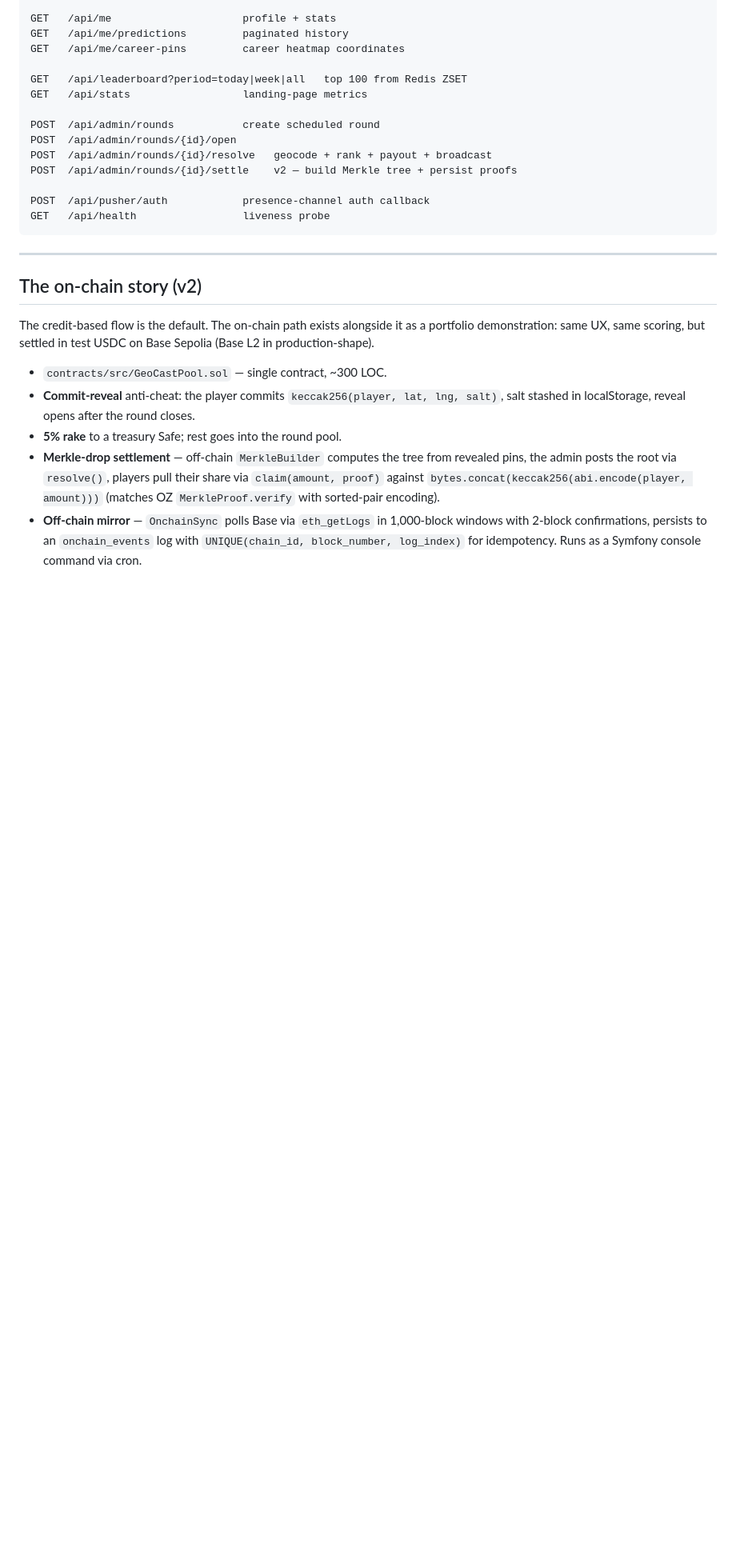
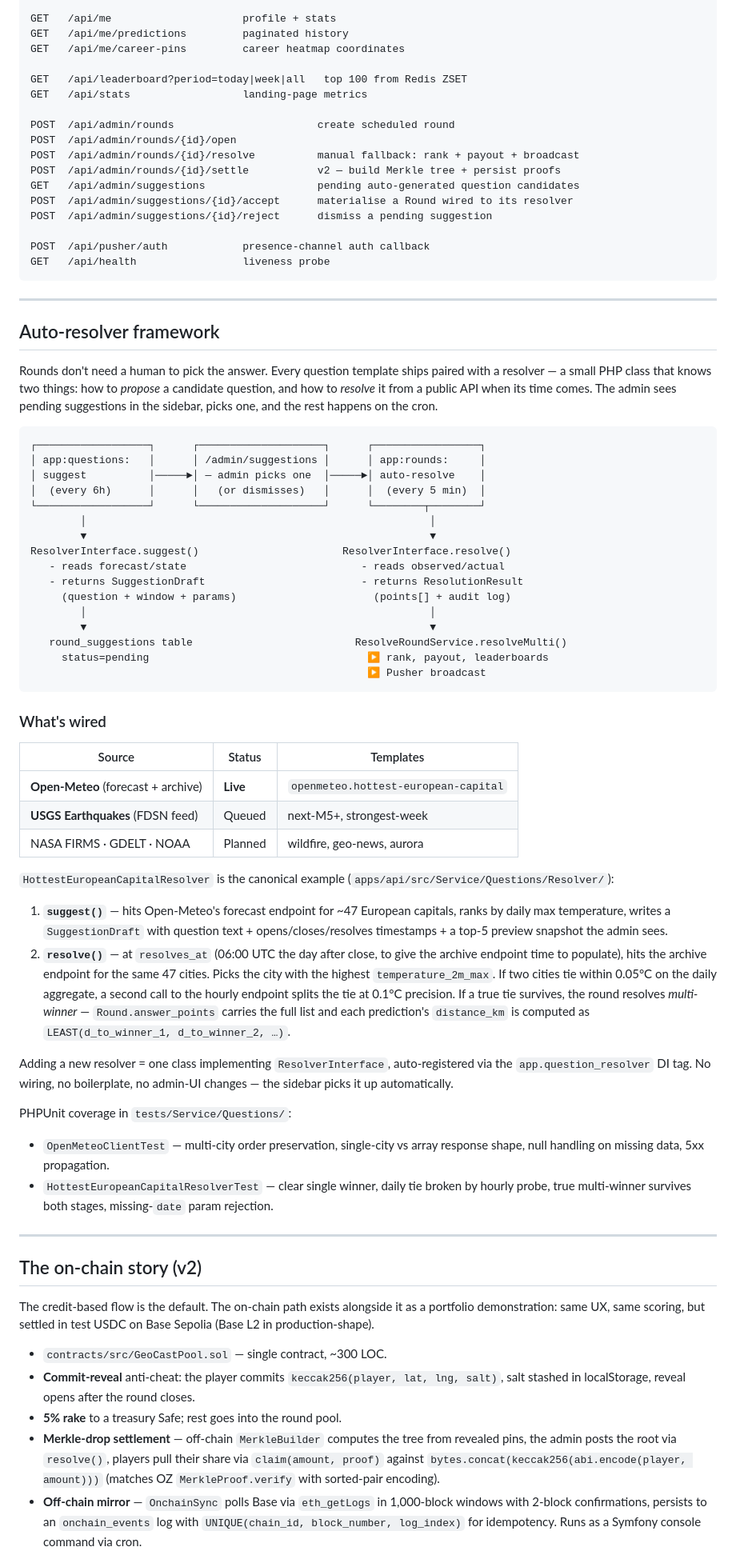
Before and after one commit to kindrakevich-agency/GeoCast, a Markdown page: README.md, the part around one of its changes. Shown at 80% size. GitHub-like rendering; blank space fills up the shorter version.

````diff
--- a/README.md
+++ b/README.md
@@ -140,14 +149,84 @@ GET   /api/me/career-pins         career heatmap coordinates
 GET   /api/leaderboard?period=today|week|all   top 100 from Redis ZSET
 GET   /api/stats                  landing-page metrics
 
-POST  /api/admin/rounds           create scheduled round
+POST  /api/admin/rounds                       create scheduled round
 POST  /api/admin/rounds/{id}/open
-POST  /api/admin/rounds/{id}/resolve   geocode + rank + payout + broadcast
-POST  /api/admin/rounds/{id}/settle    v2 — build Merkle tree + persist proofs
+POST  /api/admin/rounds/{id}/resolve          manual fallback: rank + payout + broadcast
+POST  /api/admin/rounds/{id}/settle           v2 — build Merkle tree + persist proofs
+GET   /api/admin/suggestions                  pending auto-generated question candidates
+POST  /api/admin/suggestions/{id}/accept      materialise a Round wired to its resolver
+POST  /api/admin/suggestions/{id}/reject      dismiss a pending suggestion
 
 POST  /api/pusher/auth            presence-channel auth callback
 GET   /api/health                 liveness probe
 ```
+
+---
+
+## Auto-resolver framework
+
+Rounds don't need a human to pick the answer. Every question template
+ships paired with a resolver — a small PHP class that knows two things:
+how to *propose* a candidate question, and how to *resolve* it from a
+public API when its time comes. The admin sees pending suggestions in
+the sidebar, picks one, and the rest happens on the cron.
+
+```
+┌──────────────────┐      ┌────────────────────┐      ┌─────────────────┐
+│ app:questions:   │      │ /admin/suggestions │      │ app:rounds:     │
+│ suggest          │─────►│ — admin picks one  │─────►│ auto-resolve    │
+│  (every 6h)      │      │   (or dismisses)   │      │  (every 5 min)  │
+└──────────────────┘      └────────────────────┘      └────────┬────────┘
+        │                                                       │
+        ▼                                                       ▼
+ResolverInterface.suggest()                       ResolverInterface.resolve()
+   - reads forecast/state                            - reads observed/actual
+   - returns SuggestionDraft                         - returns ResolutionResult
+     (question + window + params)                      (points[] + audit log)
+        │                                                       │
+        ▼                                                       ▼
+   round_suggestions table                          ResolveRoundService.resolveMulti()
+     status=pending                                   ▶ rank, payout, leaderboards
+                                                      ▶ Pusher broadcast
+```
+
+### What's wired
+
+| Source | Status | Templates |
+|---|---|---|
+| **Open-Meteo** (forecast + archive) | **Live** | `openmeteo.hottest-european-capital` |
+| **USGS Earthquakes** (FDSN feed) | Queued | next-M5+, strongest-week |
+| NASA FIRMS · GDELT · NOAA | Planned | wildfire, geo-news, aurora |
+
+`HottestEuropeanCapitalResolver` is the canonical example
+(`apps/api/src/Service/Questions/Resolver/`):
+
+1. **`suggest()`** — hits Open-Meteo's forecast endpoint for ~47
+   European capitals, ranks by daily max temperature, writes a
+   `SuggestionDraft` with question text + opens/closes/resolves
+   timestamps + a top-5 preview snapshot the admin sees.
+2. **`resolve()`** — at `resolves_at` (06:00 UTC the day after close,
+   to give the archive endpoint time to populate), hits the archive
+   endpoint for the same 47 cities. Picks the city with the highest
+   `temperature_2m_max`. If two cities tie within 0.05°C on the daily
+   aggregate, a second call to the hourly endpoint splits the tie at
+   0.1°C precision. If a true tie survives, the round resolves
+   *multi-winner* — `Round.answer_points` carries the full list and
+   each prediction's `distance_km` is computed as
+   `LEAST(d_to_winner_1, d_to_winner_2, …)`.
+
+Adding a new resolver = one class implementing `ResolverInterface`,
+auto-registered via the `app.question_resolver` DI tag. No wiring,
+no boilerplate, no admin-UI changes — the sidebar picks it up
+automatically.
+
+PHPUnit coverage in `tests/Service/Questions/`:
+
+- `OpenMeteoClientTest` — multi-city order preservation, single-city
+  vs array response shape, null handling on missing data, 5xx propagation.
+- `HottestEuropeanCapitalResolverTest` — clear single winner, daily
+  tie broken by hourly probe, true multi-winner survives both stages,
+  missing-`date` param rejection.
 
 ---
 
````
Also changed, not shown: other parts of README.md (+27 -11 lines).
